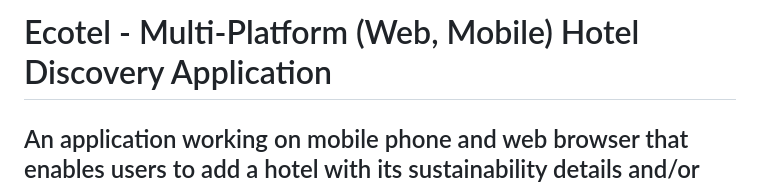
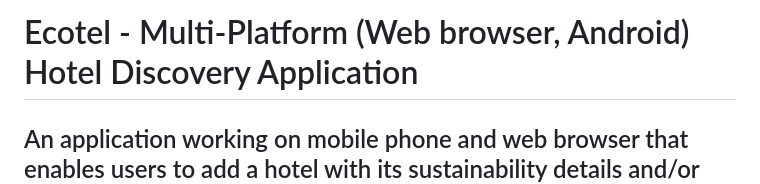
Before and after one commit to celestina21/Ecotel, a Markdown page: README.md, the part around the change. Drawn GitHub-style.

```diff
--- a/README.md
+++ b/README.md
@@ -1,4 +1,4 @@
-# Ecotel - Multi-Platform (Web, Mobile) Hotel Discovery Application
+# Ecotel - Multi-Platform (Web browser, Android) Hotel Discovery Application
 ## An application working on mobile phone and web browser that enables users to add a hotel with its sustainability details and/or view hotels submitted to the application.
 ### The application was proposed to encourage sustainable tourism by making hotels' sustainability details accessible to and upfront for travellers.
 #### Created for Mobile Application Development module
```
